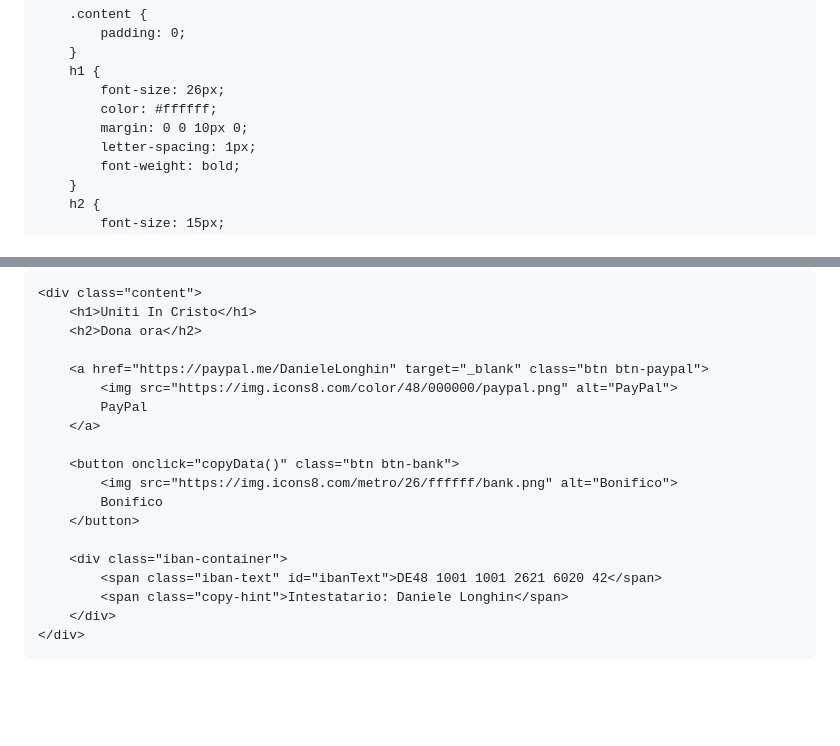
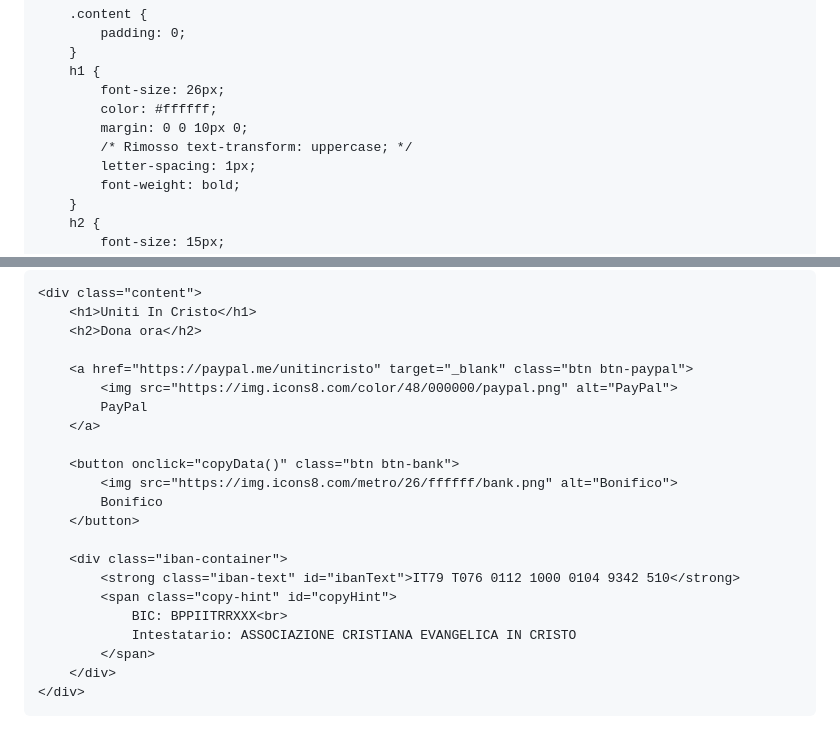
Before and after one commit to unitiincristo/unitiincristodonation.github.io, a Markdown page: README.md, 2 parts joined by grey strips. Drawn GitHub-style; blank space fills up the shorter version.

Commit message:
Update README.md aggironato i link

```diff
--- a/README.md
+++ b/README.md
@@ -53,6 +53,7 @@
             font-size: 26px;
             color: #ffffff;
             margin: 0 0 10px 0;
+            /* Rimosso text-transform: uppercase; */
             letter-spacing: 1px;
             font-weight: bold;
         }
@@ -134,7 +135,7 @@
         <h1>Uniti In Cristo</h1>
         <h2>Dona ora</h2>
 
-        <a href="https://paypal.me/DanieleLonghin" target="_blank" class="btn btn-paypal">
+        <a href="https://paypal.me/unitincristo" target="_blank" class="btn btn-paypal">
             <img src="https://img.icons8.com/color/48/000000/paypal.png" alt="PayPal">
             PayPal
         </a>
@@ -145,8 +146,11 @@
         </button>
 
         <div class="iban-container">
-            <span class="iban-text" id="ibanText">DE48 1001 1001 2621 6020 42</span>
-            <span class="copy-hint">Intestatario: Daniele Longhin</span>
+            <strong class="iban-text" id="ibanText">IT79 T076 0112 1000 0104 9342 510</strong>
+            <span class="copy-hint" id="copyHint">
+                BIC: BPPIITRRXXX<br>
+                Intestatario: ASSOCIAZIONE CRISTIANA EVANGELICA IN CRISTO
+            </span>
         </div>
     </div>
 </div>
@@ -154,10 +158,14 @@
 <script>
     function copyData() {
         const iban = document.getElementById('ibanText').innerText;
-        const info = "Intestatario: Daniele Longhin\nIBAN: " + iban;
+        const name = "ASSOCIAZIONE CRISTIANA EVANGELICA IN CRISTO";
+        const bic = "BPPIITRRXXX";
 
-        navigator.clipboard.writeText(info).then(() => {
-            alert("Dati bancari copiati negli appunti!");
+        // Copia IBAN pulito (senza spazi) e intestatario
+        const fullData = "Intestatario: " + name + "\nIBAN: " + iban + "\nBIC: " + bic;
+
+        navigator.clipboard.writeText(fullData).then(() => {
+            alert("Dati bancari copiati negli appunti!\n\nOra puoi incollarli nella tua app bancaria.");
         });
     }
 </script>
```
